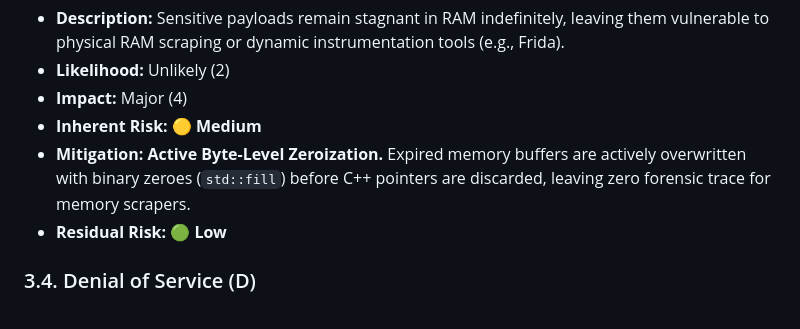
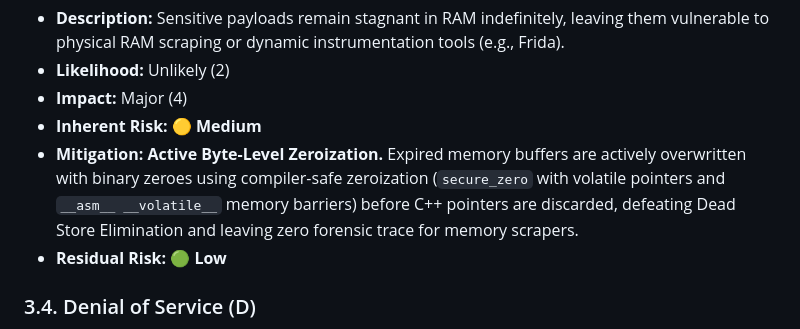
Before and after one commit to ChristianPastenC/vesper-platform, a Markdown page: docs/compliance/stride_threat_model.md, the part around the change. Drawn GitHub-style.

Commit message:
docs(threat-model): refine STRIDE mitigations with compiler-safe memory zeroization

```diff
--- a/docs/compliance/stride_threat_model.md
+++ b/docs/compliance/stride_threat_model.md
@@ -86,7 +86,7 @@ graph TD
 * **Likelihood:** Unlikely (2)
 * **Impact:** Major (4)
 * **Inherent Risk:** 🟡 **Medium**
-* **Mitigation:** **Active Byte-Level Zeroization.** Expired memory buffers are actively overwritten with binary zeroes (`std::fill`) before C++ pointers are discarded, leaving zero forensic trace for memory scrapers.
+* **Mitigation:** **Active Byte-Level Zeroization.** Expired memory buffers are actively overwritten with binary zeroes using compiler-safe zeroization (`secure_zero` with volatile pointers and `__asm__ __volatile__` memory barriers) before C++ pointers are discarded, defeating Dead Store Elimination and leaving zero forensic trace for memory scrapers.
 * **Residual Risk:** 🟢 **Low**
 
 ### 3.4. Denial of Service (D)
```
